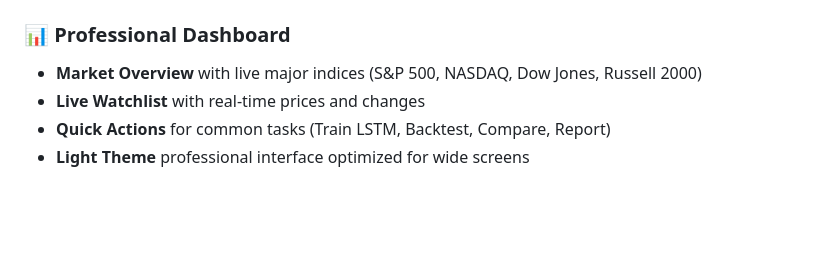
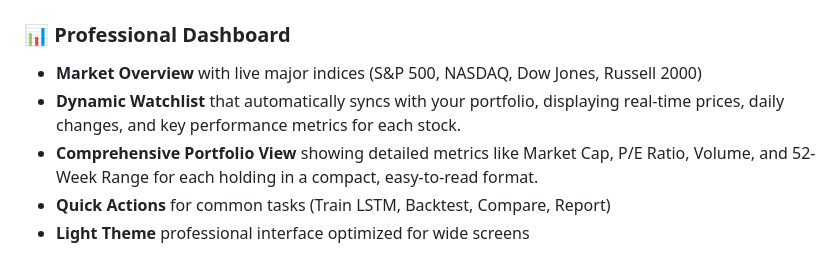
Before and after one commit to kewangpro/llmapps, a Markdown page: stock_agent_ollama/README.md, the part around the change. GitHub-like rendering; blank space fills up the shorter version.

```diff
--- a/stock_agent_ollama/README.md
+++ b/stock_agent_ollama/README.md
@@ -13,7 +13,8 @@ A professional financial analysis platform combining **AI-powered analysis**, **
 
 ### 📊 Professional Dashboard
 - **Market Overview** with live major indices (S&P 500, NASDAQ, Dow Jones, Russell 2000)
-- **Live Watchlist** with real-time prices and changes
+- **Dynamic Watchlist** that automatically syncs with your portfolio, displaying real-time prices, daily changes, and key performance metrics for each stock.
+- **Comprehensive Portfolio View** showing detailed metrics like Market Cap, P/E Ratio, Volume, and 52-Week Range for each holding in a compact, easy-to-read format.
 - **Quick Actions** for common tasks (Train LSTM, Backtest, Compare, Report)
 - **Light Theme** professional interface optimized for wide screens
 
```
